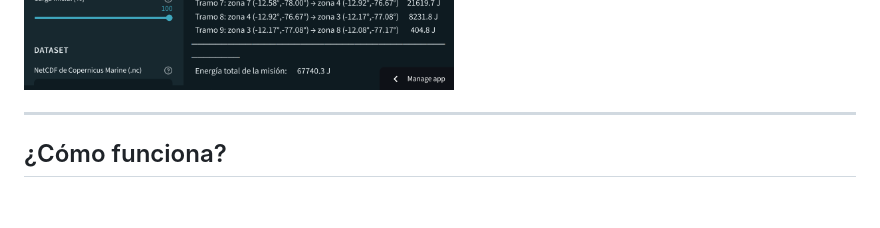
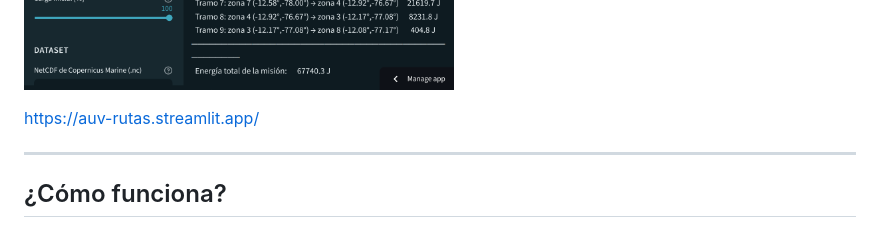
Before and after one commit to axismf/tf-auv-ruta, a Markdown page: README.md, the part around the change. GitHub-like rendering; blank space fills up the shorter version.

```diff
--- a/README.md
+++ b/README.md
@@ -13,6 +13,8 @@ modelo se calculan las rutas de mínimo consumo con **Bellman-Ford** y el orden
 óptimo de visita con un **ATSP por enumeración exacta**.
 
 ![Interfaz del planificador](informe/media/captura_app.png)
+
+https://auv-rutas.streamlit.app/
 
 ---
 
```
